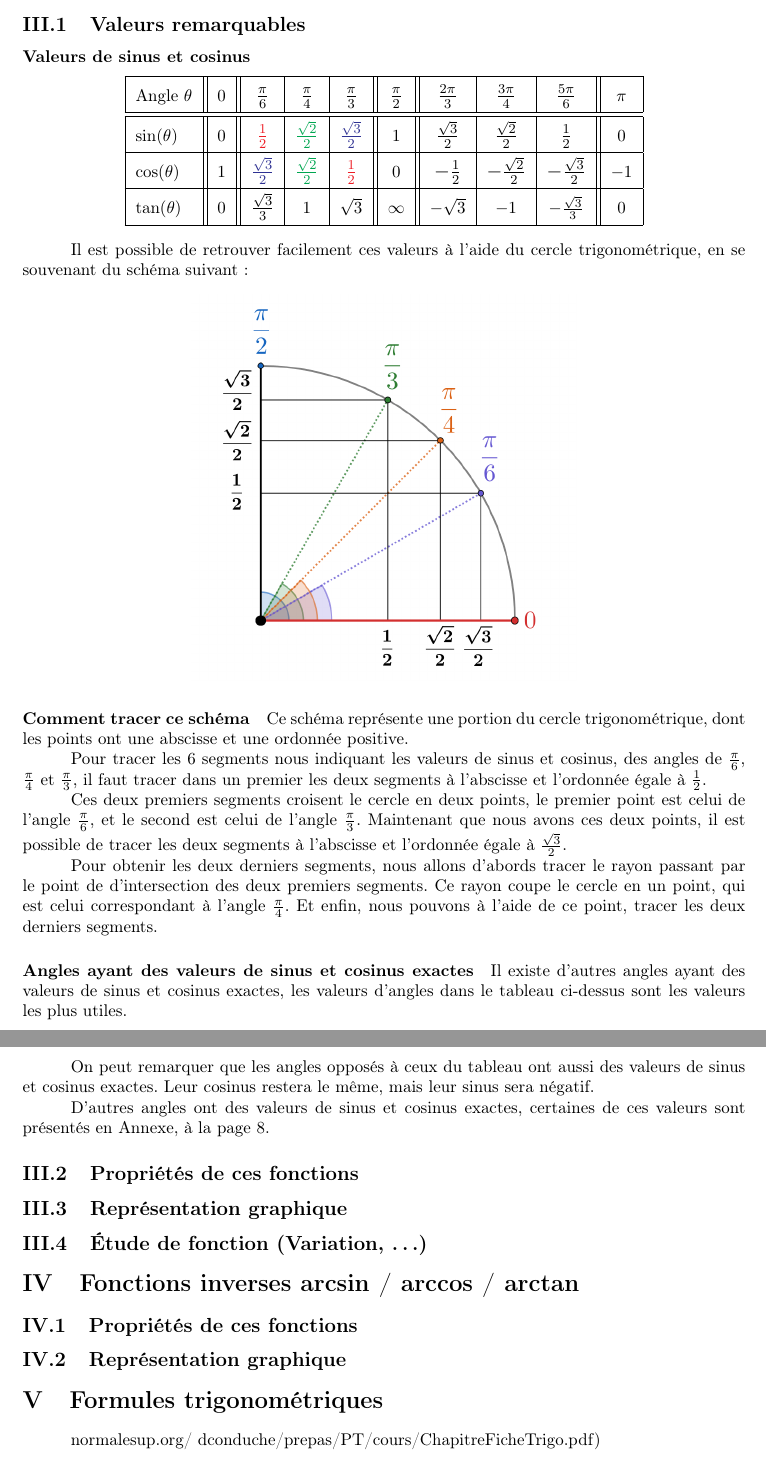
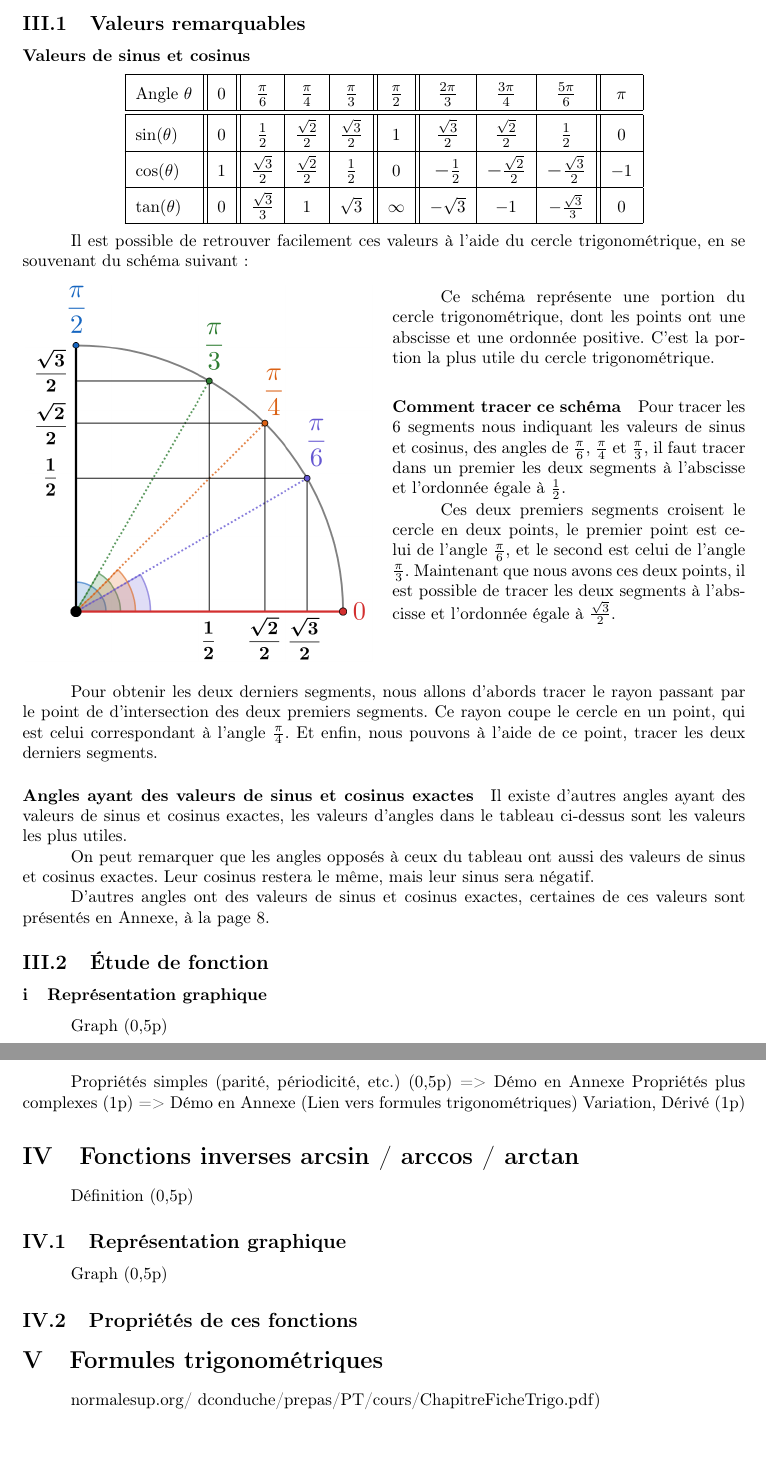
Before and after one commit to LeTokamak/Recueil-de-mathematiques, a LaTeX document (Section 3 - Trigonometrie/v1 - Trigonometrie/Section 3 - Trigonometrie.tex): two parts of pages 8 and 9 of 9, joined at a grey line, cut so that both start at the same text. Compiled offline with pdfLaTeX.

Commit message:
Fin valeurs remarquables

```diff
--- a/Section 3 - Trigonometrie/v1 - Trigonometrie/Section 3 - Trigonometrie.tex
+++ b/Section 3 - Trigonometrie/v1 - Trigonometrie/Section 3 - Trigonometrie.tex
@@ -645,9 +645,9 @@ footskip=1cm
 						Angle $\theta$ & $0$ & {\large $\frac{\pi}{6}$} & {\large $\frac{\pi}{4}$} & {\large $\frac{\pi}{3}$} & {\large $\frac{\pi}{2}$} & {\large $\frac{2\pi}{3}$} & {\large $\frac{3\pi}{4}$} & {\large $\frac{5\pi}{6}$} & $\pi$\\
 						\hline
 						\hline
-						$\sin(\theta)$ & $0$ & \textcolor{Red}{{\large $\frac{1}{2}$}} & \textcolor{Green}{{\large $\frac{\sqrt{2}}{2}$}} & \textcolor{Blue}{{\large $\frac{\sqrt{3}}{2}$}} & $1$ & {\large $\frac{\sqrt{3}}{2}$} & {\large $\frac{\sqrt{2}}{2}$} & {\large $\frac{1}{2}$} & $0$ \\
+						$\sin(\theta)$ & $0$ & {\large $\frac{1}{2}$} & {\large $\frac{\sqrt{2}}{2}$} & {\large $\frac{\sqrt{3}}{2}$} & $1$ & {\large $\frac{\sqrt{3}}{2}$} & {\large $\frac{\sqrt{2}}{2}$} & {\large $\frac{1}{2}$} & $0$ \\
 						\hline
-						$\cos(\theta)$ & $1$ & \textcolor{Blue}{{\large $\frac{\sqrt{3}}{2}$}} & \textcolor{Green}{{\large $\frac{\sqrt{2}}{2}$}} & \textcolor{Red}{{\large $\frac{1}{2}$}} & $0$ & {\large $-\frac{1}{2}$} & {\large $-\frac{\sqrt{2}}{2}$} & {\large $-\frac{\sqrt{3}}{2}$} & $-1$ \\
+						$\cos(\theta)$ & $1$ & {\large $\frac{\sqrt{3}}{2}$} & {\large $\frac{\sqrt{2}}{2}$} & {\large $\frac{1}{2}$} & $0$ & {\large $-\frac{1}{2}$} & {\large $-\frac{\sqrt{2}}{2}$} & {\large $-\frac{\sqrt{3}}{2}$} & $-1$ \\
 						\hline
 						$\tan(\theta)$ & $0$ & {\large $\frac{\sqrt{3}}{3}$} & $1$ & $\sqrt{3}$ & $\infty$ & $-\sqrt{3}$ & $-1$ & $-\frac{\sqrt{3}}{3}$ & $0$ \\
 						\hline
@@ -658,14 +658,17 @@ footskip=1cm
 			à l'aide du cercle trigonométrique, en se souvenant du
 			schéma suivant :
 
+			\begin{multicols}{2}
+
 				\begin{center}
-				\includegraphics[width=8cm]{Image/Cercle Trigo/cercle_trigo_valeur_remarquable.PNG}
+					\includegraphics[height=7.8cm]{Image/Cercle Trigo/cercle_trigo_valeur_remarquable.PNG}
 				\end{center}
-
-			\paragraph*{Comment tracer ce schéma}
 
 				Ce schéma représente une portion du cercle trigonométrique,
 				dont les points ont une abscisse et une ordonnée positive.
+				C'est la portion la plus utile du cercle trigonométrique.
+
+				\paragraph*{Comment tracer ce schéma}
 
 				Pour tracer les 6 segments nous indiquant les valeurs de sinus et cosinus,
 				des angles de $\frac{\pi}{6}$, $\frac{\pi}{4}$ et $\frac{\pi}{3}$,
@@ -676,6 +679,12 @@ footskip=1cm
 				et le second est celui de l'angle $\frac{\pi}{3}$.
 				Maintenant que nous avons ces deux points,
 				il est possible de tracer les deux segments à l'abscisse et l'ordonnée égale à $\frac{\sqrt{3}}{2}$.
+
+				\phantom{dhdgdj}
+
+				\phantom{dhdgdj}
+
+			\end{multicols}
 
 			Pour obtenir les deux derniers segments,
 			nous allons d'abords tracer le rayon passant par le point de d'intersection
@@ -697,17 +706,26 @@ footskip=1cm
 			D'autres angles ont des valeurs de sinus et cosinus exactes,
 			certaines de ces valeurs sont présentés en Annexe, à la page \pageref{valeur_remarquable_trigo}.
 
-		\subsection{Propriétés de ces fonctions}
+		\subsection{Étude de fonction}
 
-		\subsection{Représentation graphique}
+			\subsubsection{Représentation graphique}
+				Graph (0,5p)
 
-		\subsection{Étude de fonction (Variation, …)}
+			\subsubsection{Propriétés de ces fonctions}
+				Propriétés simples (parité, périodicité, etc.) (0,5p) => Démo en Annexe
+				Propriétés plus complexes (1p) => Démo en Annexe (Lien vers formules trigonométriques)
+				Variation, Dérivé (1p)
+
+
 
 	\section{Fonctions inverses arcsin / arccos / arctan}
 
-		\subsection{Propriétés de ces fonctions}
+			Définition (0,5p)
 
 		\subsection{Représentation graphique}
+			Graph (0,5p)
+
+		\subsection{Propriétés de ces fonctions}
 
 	\section{Formules trigonométriques}
 
```
Also changed, not shown: Section 3 - Trigonometrie/v1 - Trigonometrie/Image/Cercle Trigo/cercle_trigo_valeur_remarquable.PNG, Section 3 - Trigonometrie/v1 - Trigonometrie/Section 3 - Trigonometrie.pdf. Lines whose indentation alone changed are shown as unchanged.
